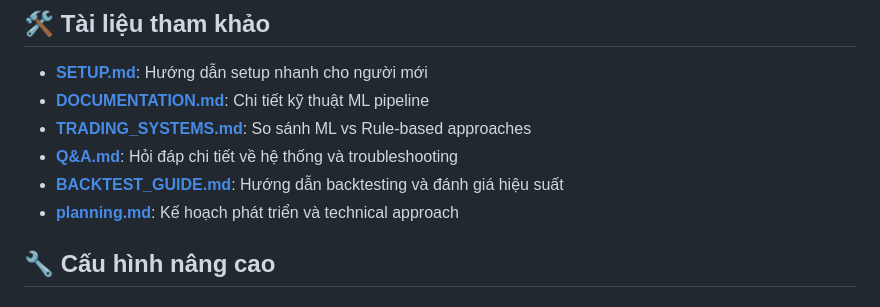
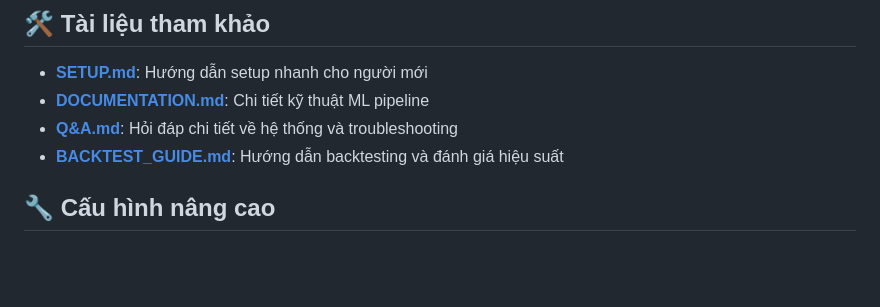
Before and after one commit to duonguwu/stock-quant, a Markdown page: README.md, the part around the change. Drawn GitHub-style; blank space fills up the shorter version.

```diff
--- a/README.md
+++ b/README.md
@@ -100,10 +100,8 @@ flowchart TD
 
 - **[SETUP.md](SETUP.md)**: Hướng dẫn setup nhanh cho người mới
 - **[DOCUMENTATION.md](DOCUMENTATION.md)**: Chi tiết kỹ thuật ML pipeline
-- **[TRADING_SYSTEMS.md](TRADING_SYSTEMS.md)**: So sánh ML vs Rule-based approaches
 - **[Q&A.md](Q&A.md)**: Hỏi đáp chi tiết về hệ thống và troubleshooting
 - **[BACKTEST_GUIDE.md](BACKTEST_GUIDE.md)**: Hướng dẫn backtesting và đánh giá hiệu suất
-- **[planning.md](planning.md)**: Kế hoạch phát triển và technical approach
 
 ## 🔧 Cấu hình nâng cao
 
```
